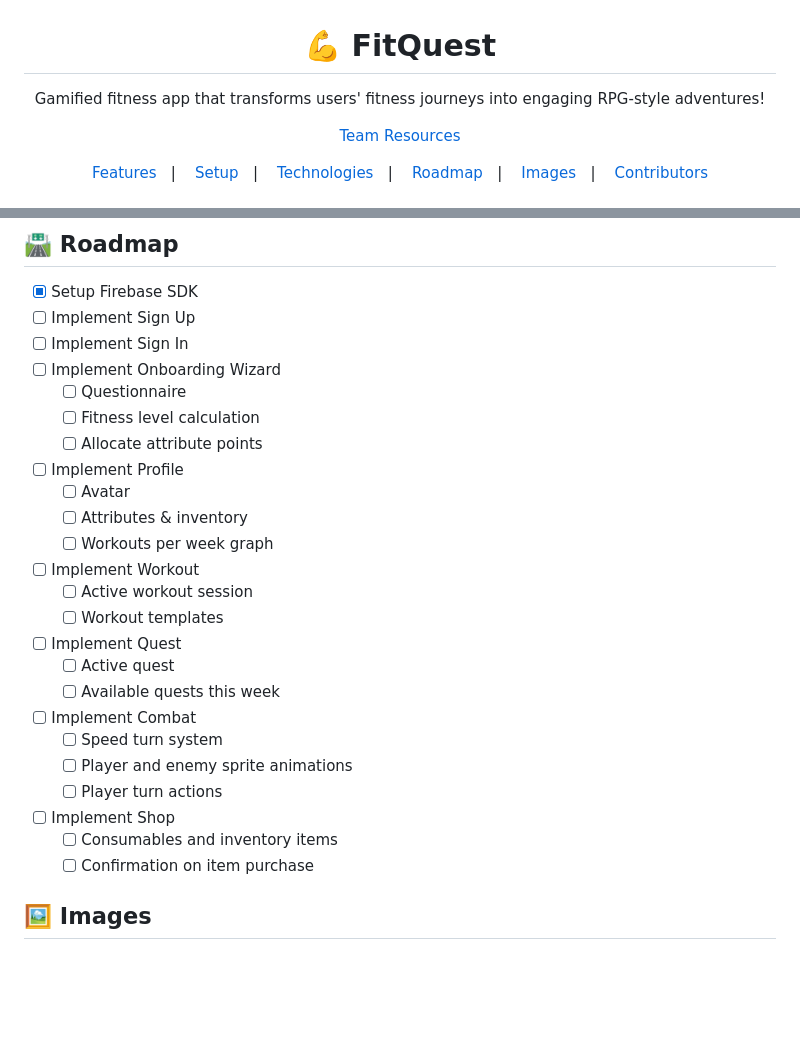
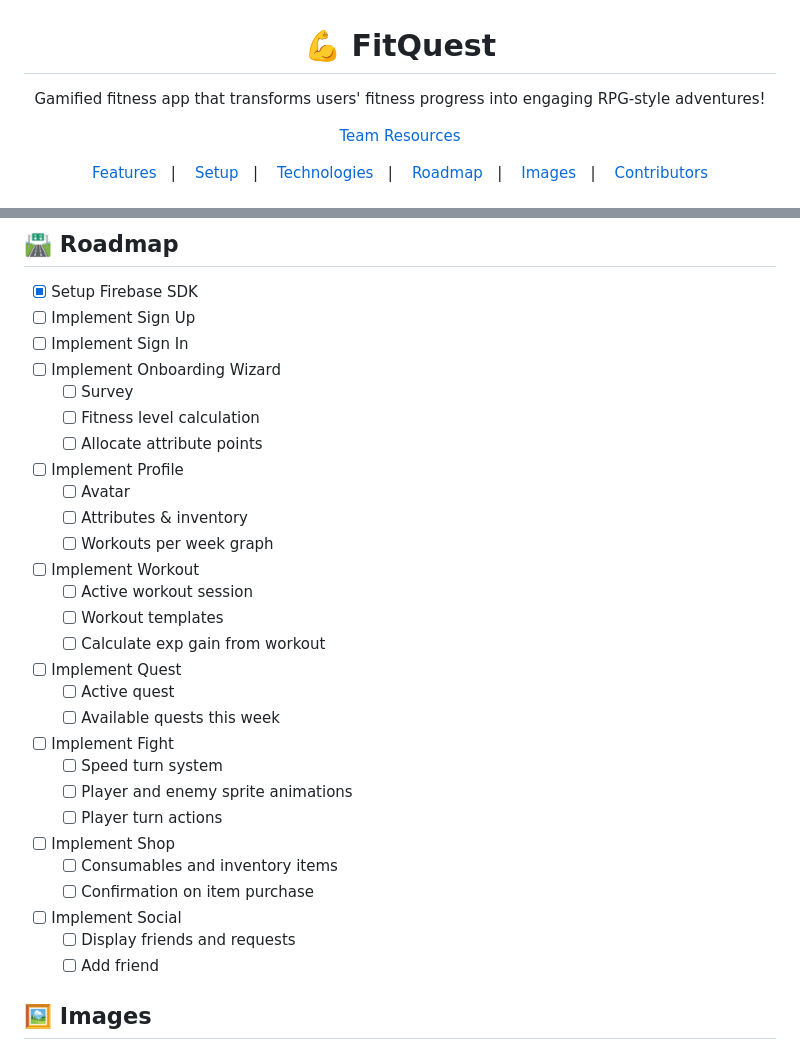
Before and after one commit to cse403-fitquest/fitquest, a Markdown page: README.md, 2 parts joined by grey strips. GitHub-like rendering; blank space fills up the shorter version.

Commit message:
Update app description and roadmap in README

```diff
--- a/README.md
+++ b/README.md
@@ -1,7 +1,7 @@
 <h1 align="center">
     💪 FitQuest
 </h1>
-<p align="center">Gamified fitness app that transforms users' fitness journeys into engaging RPG-style adventures!</p>
+<p align="center">Gamified fitness app that transforms users' fitness progress into engaging RPG-style adventures!</p>
 
 <div align="center">
 
@@ -127,7 +127,7 @@ This app was built with the following technologies:
 - [ ] Implement Sign Up
 - [ ] Implement Sign In
 - [ ] Implement Onboarding Wizard
-   - [ ] Questionnaire
+   - [ ] Survey
    - [ ] Fitness level calculation
    - [ ] Allocate attribute points
 - [ ] Implement Profile
@@ -137,16 +137,20 @@ This app was built with the following technologies:
 - [ ] Implement Workout
    - [ ] Active workout session
    - [ ] Workout templates
+   - [ ] Calculate exp gain from workout
 - [ ] Implement Quest
    - [ ] Active quest
    - [ ] Available quests this week
-- [ ] Implement Combat
+- [ ] Implement Fight
    - [ ] Speed turn system
    - [ ] Player and enemy sprite animations
    - [ ] Player turn actions
 - [ ] Implement Shop
    - [ ] Consumables and inventory items
    - [ ] Confirmation on item purchase
+- [ ] Implement Social
+   - [ ] Display friends and requests
+   - [ ] Add friend
 
 ## 🖼️ Images
 
```
